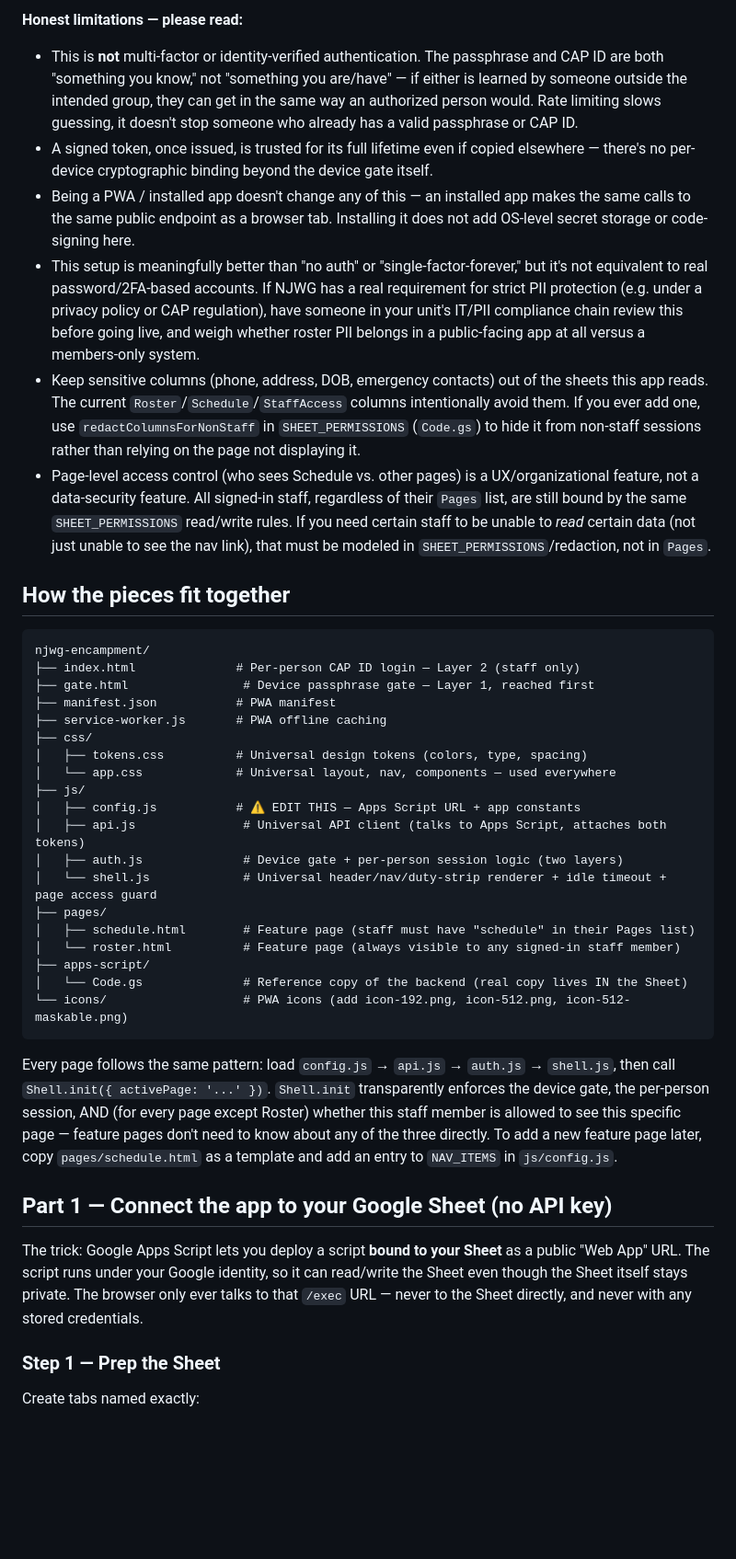
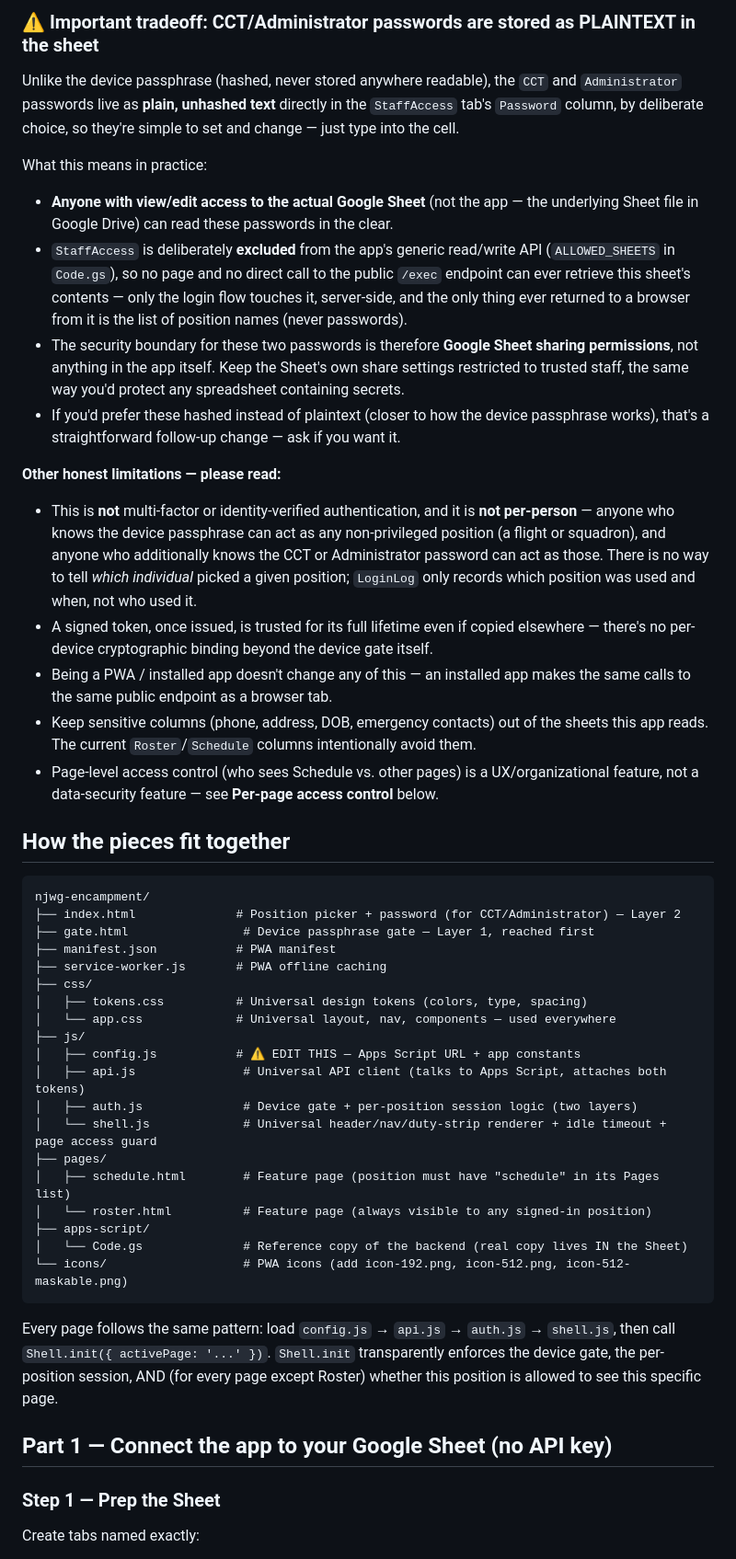
Before and after one commit to mshayev92/njwg-encampment, a Markdown page: README.md, the part around one of its changes. Shown at 92% size. GitHub-like rendering; blank space fills up the shorter version.

````diff
--- a/README.md
+++ b/README.md
@@ -29,17 +32,26 @@ Other protections layered on top:
 
-**Honest limitations — please read:**
-- This is **not** multi-factor or identity-verified authentication. The passphrase and CAP ID are both "something you know," not "something you are/have" — if either is learned by someone outside the intended group, they can get in the same way an authorized person would. Rate limiting slows guessing, it doesn't stop someone who already has a valid passphrase or CAP ID.
+### ⚠️ Important tradeoff: CCT/Administrator passwords are stored as PLAINTEXT in the sheet
+
+Unlike the device passphrase (hashed, never stored anywhere readable), the `CCT` and `Administrator` passwords live as **plain, unhashed text** directly in the `StaffAccess` tab's `Password` column, by deliberate choice, so they're simple to set and change — just type into the cell.
+
+What this means in practice:
+- **Anyone with view/edit access to the actual Google Sheet** (not the app — the underlying Sheet file in Google Drive) can read these passwords in the clear.
+- `StaffAccess` is deliberately **excluded** from the app's generic read/write API (`ALLOWED_SHEETS` in `Code.gs`), so no page and no direct call to the public `/exec` endpoint can ever retrieve this sheet's contents — only the login flow touches it, server-side, and the only thing ever returned to a browser from it is the list of position names (never passwords).
+- The security boundary for these two passwords is therefore **Google Sheet sharing permissions**, not anything in the app itself. Keep the Sheet's own share settings restricted to trusted staff, the same way you'd protect any spreadsheet containing secrets.
+- If you'd prefer these hashed instead of plaintext (closer to how the device passphrase works), that's a straightforward follow-up change — ask if you want it.
+
+**Other honest limitations — please read:**
+- This is **not** multi-factor or identity-verified authentication, and it is **not per-person** — anyone who knows the device passphrase can act as any non-privileged position (a flight or squadron), and anyone who additionally knows the CCT or Administrator password can act as those. There is no way to tell *which individual* picked a given position; `LoginLog` only records which position was used and when, not who used it.
 - A signed token, once issued, is trusted for its full lifetime even if copied elsewhere — there's no per-device cryptographic binding beyond the device gate itself.
-- Being a PWA / installed app doesn't change any of this — an installed app makes the same calls to the same public endpoint as a browser tab. Installing it does not add OS-level secret storage or code-signing here.
-- This setup is meaningfully better than "no auth" or "single-factor-forever," but it's not equivalent to real password/2FA-based accounts. If NJWG has a real requirement for strict PII protection (e.g. under a privacy policy or CAP regulation), have someone in your unit's IT/PII compliance chain review this before going live, and weigh whether roster PII belongs in a public-facing app at all versus a members-only system.
-- Keep sensitive columns (phone, address, DOB, emergency contacts) out of the sheets this app reads. The current `Roster`/`Schedule`/`StaffAccess` columns intentionally avoid them. If you ever add one, use `redactColumnsForNonStaff` in `SHEET_PERMISSIONS` (`Code.gs`) to hide it from non-staff sessions rather than relying on the page not displaying it.
-- Page-level access control (who sees Schedule vs. other pages) is a UX/organizational feature, not a data-security feature. All signed-in staff, regardless of their `Pages` list, are still bound by the same `SHEET_PERMISSIONS` read/write rules. If you need certain staff to be unable to *read* certain data (not just unable to see the nav link), that must be modeled in `SHEET_PERMISSIONS`/redaction, not in `Pages`.
+- Being a PWA / installed app doesn't change any of this — an installed app makes the same calls to the same public endpoint as a browser tab.
+- Keep sensitive columns (phone, address, DOB, emergency contacts) out of the sheets this app reads. The current `Roster`/`Schedule` columns intentionally avoid them.
+- Page-level access control (who sees Schedule vs. other pages) is a UX/organizational feature, not a data-security feature — see **Per-page access control** below.
 
 ## How the pieces fit together
 
 ```
 njwg-encampment/
-├── index.html              # Per-person CAP ID login — Layer 2 (staff only)
+├── index.html              # Position picker + password (for CCT/Administrator) — Layer 2
 ├── gate.html                # Device passphrase gate — Layer 1, reached first
 ├── manifest.json           # PWA manifest
 ├── service-worker.js       # PWA offline caching
@@ -49,21 +61,19 @@ njwg-encampment/
 ├── js/
 │   ├── config.js           # ⚠️ EDIT THIS — Apps Script URL + app constants
 │   ├── api.js               # Universal API client (talks to Apps Script, attaches both tokens)
-│   ├── auth.js              # Device gate + per-person session logic (two layers)
+│   ├── auth.js              # Device gate + per-position session logic (two layers)
 │   └── shell.js             # Universal header/nav/duty-strip renderer + idle timeout + page access guard
 ├── pages/
-│   ├── schedule.html        # Feature page (staff must have "schedule" in their Pages list)
-│   └── roster.html          # Feature page (always visible to any signed-in staff member)
+│   ├── schedule.html        # Feature page (position must have "schedule" in its Pages list)
+│   └── roster.html          # Feature page (always visible to any signed-in position)
 ├── apps-script/
 │   └── Code.gs              # Reference copy of the backend (real copy lives IN the Sheet)
 └── icons/                   # PWA icons (add icon-192.png, icon-512.png, icon-512-maskable.png)
 ```
 
-Every page follows the same pattern: load `config.js` → `api.js` → `auth.js` → `shell.js`, then call `Shell.init({ activePage: '...' })`. `Shell.init` transparently enforces the device gate, the per-person session, AND (for every page except Roster) whether this staff member is allowed to see this specific page — feature pages don't need to know about any of the three directly. To add a new feature page later, copy `pages/schedule.html` as a template and add an entry to `NAV_ITEMS` in `js/config.js`.
+Every page follows the same pattern: load `config.js` → `api.js` → `auth.js` → `shell.js`, then call `Shell.init({ activePage: '...' })`. `Shell.init` transparently enforces the device gate, the per-position session, AND (for every page except Roster) whether this position is allowed to see this specific page.
 
 ## Part 1 — Connect the app to your Google Sheet (no API key)
 
-The trick: Google Apps Script lets you deploy a script **bound to your Sheet** as a public "Web App" URL. The script runs under your Google identity, so it can read/write the Sheet even though the Sheet itself stays private. The browser only ever talks to that `/exec` URL — never to the Sheet directly, and never with any stored credentials.
-
 ### Step 1 — Prep the Sheet
 Create tabs named exactly:
````
Also changed, not shown: other parts of README.md (+55 -78 lines).
